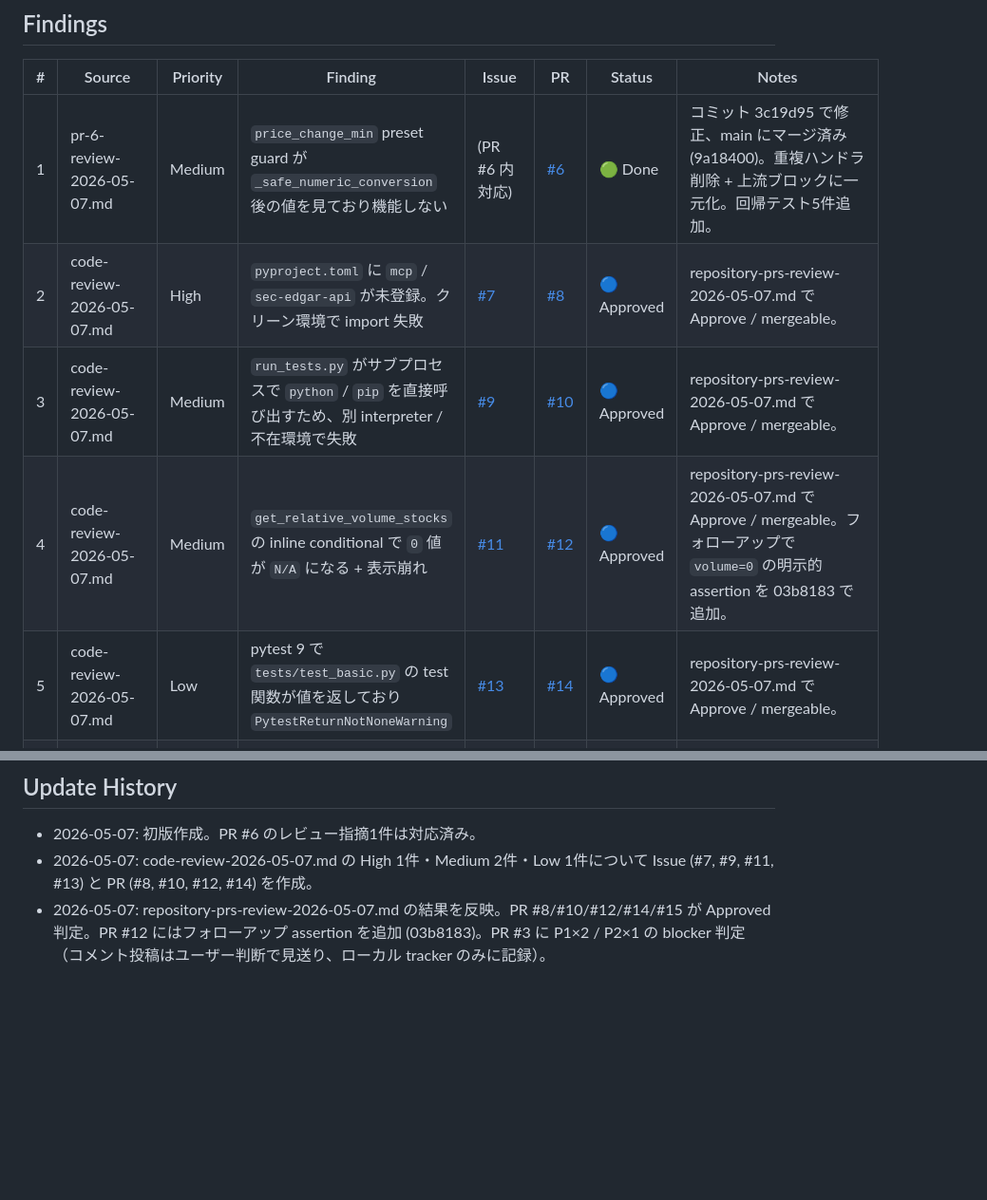
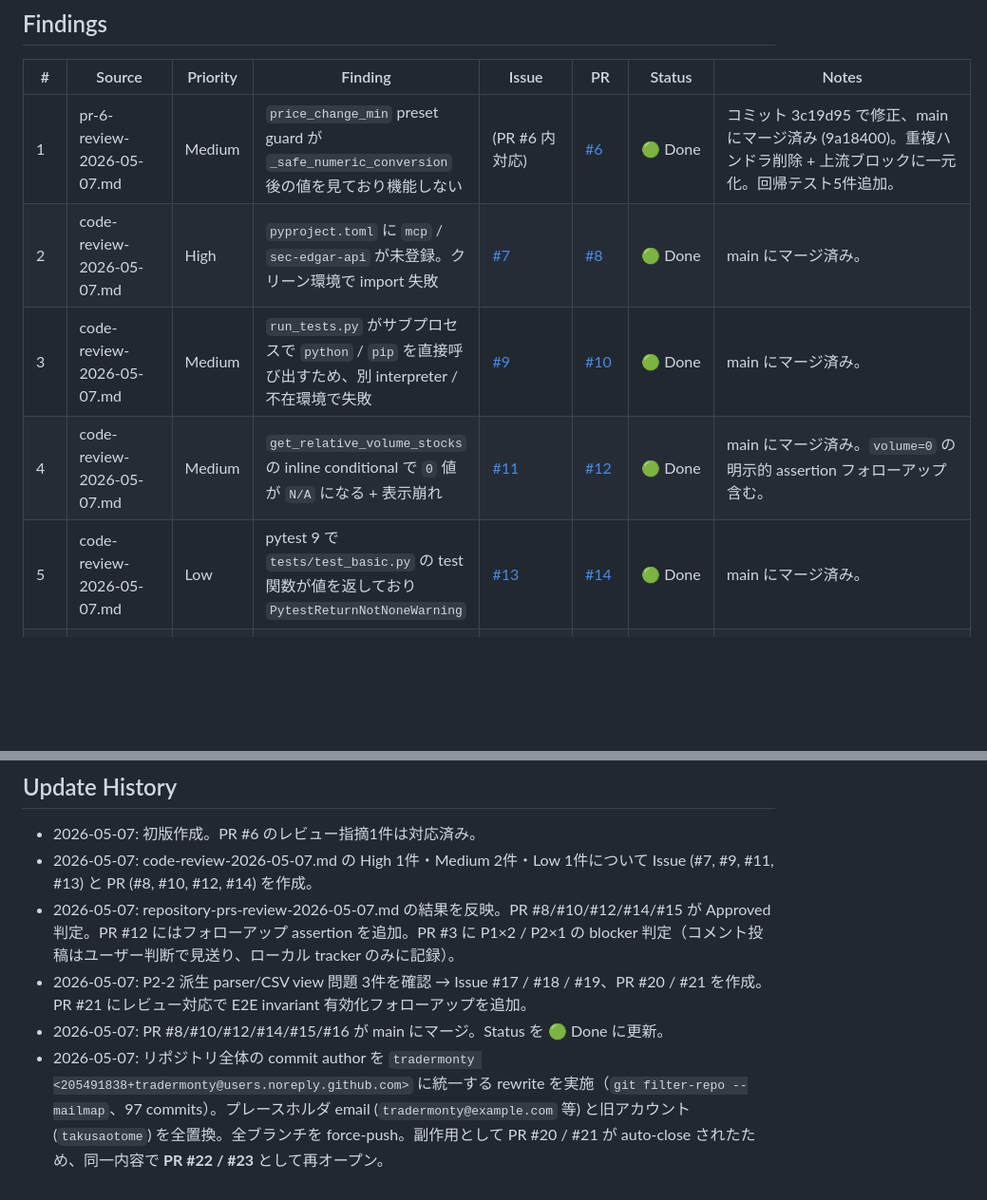
Before and after one commit to arleighkb/finviz-mcp-server, a Markdown page: reviews/REVIEW_TRACKING.md, 2 parts joined by grey strips. Shown at 95% size. GitHub-like rendering; blank space fills up the shorter version.

Commit message:
docs: Refresh tracker for merged PRs and author-rewrite outcome
- Mark findings #2 / #3 / #4 / #5 as Done now that PRs #8 / #10 /
  #12 / #14 are merged into main.
- Add findings #9 / #10 / #11 (P2-2 parser/CSV view) and #12
  (PR #22 / #23 conflict). PR #20 / #21 were auto-closed by GitHub
  after a repository-wide commit author rewrite force-pushed both
  the branches and main; same content re-opened as PR #22 and #23.
- Update history entry documenting the rewrite (97 commits unified
  to tradermonty <205491838+tradermonty@users.noreply.github.com>).

Co-Authored-By: Claude Opus 4.7 (1M context) <noreply@anthropic.com>

```diff
--- a/reviews/REVIEW_TRACKING.md
+++ b/reviews/REVIEW_TRACKING.md
@@ -16,10 +16,10 @@
 | # | Source | Priority | Finding | Issue | PR | Status | Notes |
 |---|--------|----------|---------|-------|----|----|-------|
 | 1 | pr-6-review-2026-05-07.md | Medium | `price_change_min` preset guard が `_safe_numeric_conversion` 後の値を見ており機能しない | (PR #6 内対応) | [#6](https://github.com/tradermonty/finviz-mcp-server/pull/6) | 🟢 Done | コミット 3c19d95 で修正、main にマージ済み (9a18400)。重複ハンドラ削除 + 上流ブロックに一元化。回帰テスト5件追加。 |
-| 2 | code-review-2026-05-07.md | High | `pyproject.toml` に `mcp` / `sec-edgar-api` が未登録。クリーン環境で import 失敗 | [#7](https://github.com/tradermonty/finviz-mcp-server/issues/7) | [#8](https://github.com/tradermonty/finviz-mcp-server/pull/8) | 🔵 Approved | repository-prs-review-2026-05-07.md で Approve / mergeable。 |
-| 3 | code-review-2026-05-07.md | Medium | `run_tests.py` がサブプロセスで `python` / `pip` を直接呼び出すため、別 interpreter / 不在環境で失敗 | [#9](https://github.com/tradermonty/finviz-mcp-server/issues/9) | [#10](https://github.com/tradermonty/finviz-mcp-server/pull/10) | 🔵 Approved | repository-prs-review-2026-05-07.md で Approve / mergeable。 |
-| 4 | code-review-2026-05-07.md | Medium | `get_relative_volume_stocks` の inline conditional で `0` 値が `N/A` になる + 表示崩れ | [#11](https://github.com/tradermonty/finviz-mcp-server/issues/11) | [#12](https://github.com/tradermonty/finviz-mcp-server/pull/12) | 🔵 Approved | repository-prs-review-2026-05-07.md で Approve / mergeable。フォローアップで `volume=0` の明示的 assertion を 03b8183 で追加。 |
-| 5 | code-review-2026-05-07.md | Low | pytest 9 で `tests/test_basic.py` の test 関数が値を返しており `PytestReturnNotNoneWarning` | [#13](https://github.com/tradermonty/finviz-mcp-server/issues/13) | [#14](https://github.com/tradermonty/finviz-mcp-server/pull/14) | 🔵 Approved | repository-prs-review-2026-05-07.md で Approve / mergeable。 |
+| 2 | code-review-2026-05-07.md | High | `pyproject.toml` に `mcp` / `sec-edgar-api` が未登録。クリーン環境で import 失敗 | [#7](https://github.com/tradermonty/finviz-mcp-server/issues/7) | [#8](https://github.com/tradermonty/finviz-mcp-server/pull/8) | 🟢 Done | main にマージ済み。 |
+| 3 | code-review-2026-05-07.md | Medium | `run_tests.py` がサブプロセスで `python` / `pip` を直接呼び出すため、別 interpreter / 不在環境で失敗 | [#9](https://github.com/tradermonty/finviz-mcp-server/issues/9) | [#10](https://github.com/tradermonty/finviz-mcp-server/pull/10) | 🟢 Done | main にマージ済み。 |
+| 4 | code-review-2026-05-07.md | Medium | `get_relative_volume_stocks` の inline conditional で `0` 値が `N/A` になる + 表示崩れ | [#11](https://github.com/tradermonty/finviz-mcp-server/issues/11) | [#12](https://github.com/tradermonty/finviz-mcp-server/pull/12) | 🟢 Done | main にマージ済み。`volume=0` の明示的 assertion フォローアップ含む。 |
+| 5 | code-review-2026-05-07.md | Low | pytest 9 で `tests/test_basic.py` の test 関数が値を返しており `PytestReturnNotNoneWarning` | [#13](https://github.com/tradermonty/finviz-mcp-server/issues/13) | [#14](https://github.com/tradermonty/finviz-mcp-server/pull/14) | 🟢 Done | main にマージ済み。 |
 | 6 | repository-prs-review-2026-05-07.md | **P1** | PR #3: HTTP transport で DNS rebinding 保護がデフォルト無効化、`MCP_HOST=0.0.0.0` 公開でセキュリティ後退 | (PR #3 author 対応待ち) | [#3](https://github.com/tradermonty/finviz-mcp-server/pull/3) | ⛔ Blocked | **Security regression**。`src/server.py:2080-2107`, `Dockerfile:25`。DNS rebinding protection をデフォルト enabled に。 |
 | 7 | repository-prs-review-2026-05-07.md | **P1** | PR #3: 実行可能 Python ファイル先頭に UTF-8 BOM (`ef bb bf`) が混入、shebang 無効化 | (PR #3 author 対応待ち) | [#3](https://github.com/tradermonty/finviz-mcp-server/pull/3) | ⛔ Blocked | `run_server.py:1`, `run_release_tests.py:1`, `src/server.py:1` 他。pre-commit に encoding チェック追加推奨。 |
 | 8 | repository-prs-review-2026-05-07.md | P2 | PR #3: タイトルと無関係なテキスト churn (`Unit testsrun`, `Environment checkrunning...`, `detectstocks` 等) でレポート出力が破損 | (PR #3 author 対応待ち) | [#3](https://github.com/tradermonty/finviz-mcp-server/pull/3) | ⛔ Blocked | PR を transport / security 専用に分割推奨。無関係な書き換えを revert。 |
@@ -56,4 +60,7 @@
 
 - 2026-05-07: 初版作成。PR #6 のレビュー指摘1件は対応済み。
 - 2026-05-07: code-review-2026-05-07.md の High 1件・Medium 2件・Low 1件について Issue (#7, #9, #11, #13) と PR (#8, #10, #12, #14) を作成。
-- 2026-05-07: repository-prs-review-2026-05-07.md の結果を反映。PR #8/#10/#12/#14/#15 が Approved 判定。PR #12 にはフォローアップ assertion を追加 (03b8183)。PR #3 に P1×2 / P2×1 の blocker 判定（コメント投稿はユーザー判断で見送り、ローカル tracker のみに記録）。
+- 2026-05-07: repository-prs-review-2026-05-07.md の結果を反映。PR #8/#10/#12/#14/#15 が Approved 判定。PR #12 にはフォローアップ assertion を追加。PR #3 に P1×2 / P2×1 の blocker 判定（コメント投稿はユーザー判断で見送り、ローカル tracker のみに記録）。
+- 2026-05-07: P2-2 派生 parser/CSV view 問題 3件を確認 → Issue #17 / #18 / #19、PR #20 / #21 を作成。PR #21 にレビュー対応で E2E invariant 有効化フォローアップを追加。
+- 2026-05-07: PR #8/#10/#12/#14/#15/#16 が main にマージ。Status を 🟢 Done に更新。
+- 2026-05-07: リポジトリ全体の commit author を `tradermonty <205491838+tradermonty@users.noreply.github.com>` に統一する rewrite を実施（`git filter-repo --mailmap`、97 commits）。プレースホルダ email (`tradermonty@example.com` 等) と旧アカウント (`takusaotome`) を全置換。全ブランチを force-push。副作用として PR #20 / #21 が auto-close されたため、同一内容で **PR #22 / #23** として再オープン。
```
Also changed, not shown: other parts of reviews/REVIEW_TRACKING.md (+4 -0 lines).
